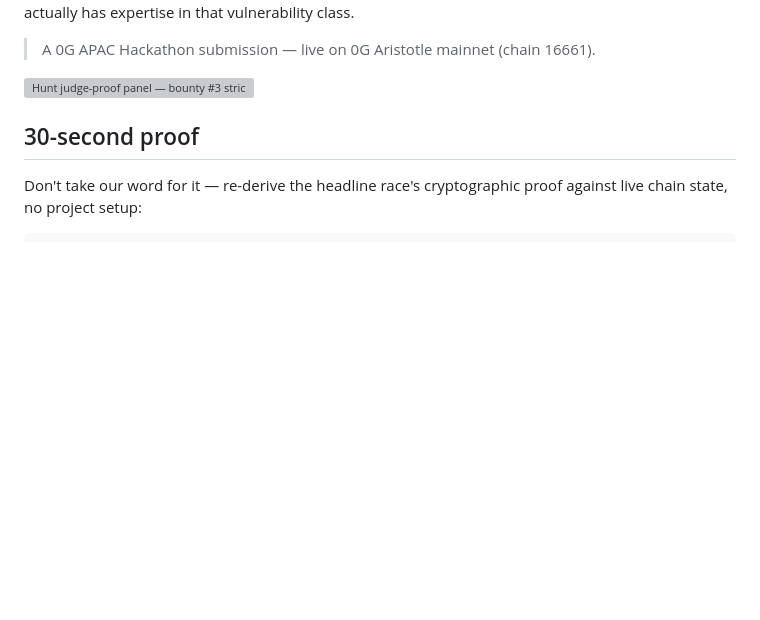
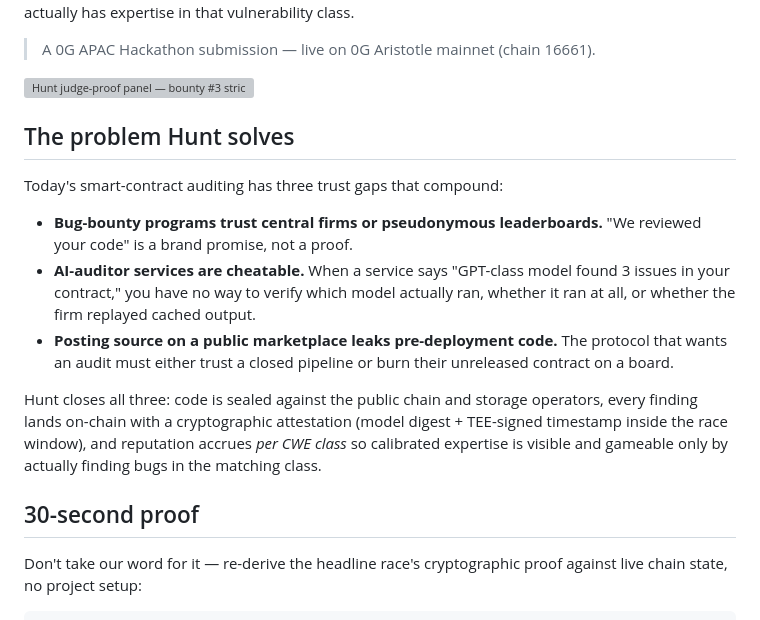
Before and after one commit to Ridwannurudeen/kin, a Markdown page: README.md, the part around the change. GitHub-like rendering; blank space fills up the shorter version; grey boxes are pictures that could not be loaded.

Commit message:
docs(README): add explicit Problem statement section
HackQuest submission essentials require an explicit problem statement
in the README. The implicit framing in line-12 intro + Why-0G section
was easy to miss on a 10-second judge scan.

New section: "The problem Hunt solves" — three trust gaps in current
smart-contract auditing (firm trust, AI uncheckability, source leakage)
mapped to Hunt's three closures (sealed code + cryptographic attestation
+ per-CWE reputation).

Placed between the screenshot and the 30-second proof so it's the second
thing a judge reads after the live badge row.

```diff
--- a/README.md
+++ b/README.md
@@ -14,6 +14,16 @@ Hunt is a sealed bug-bounty network for smart contracts. Protocols seal Solidity
 > A 0G APAC Hackathon submission — live on 0G Aristotle mainnet (chain 16661).
 
 ![Hunt judge-proof panel — bounty #3 strict verification](assets/screenshots/proof-bounty-3.png)
+
+## The problem Hunt solves
+
+Today's smart-contract auditing has three trust gaps that compound:
+
+- **Bug-bounty programs trust central firms or pseudonymous leaderboards.** "We reviewed your code" is a brand promise, not a proof.
+- **AI-auditor services are cheatable.** When a service says "GPT-class model found 3 issues in your contract," you have no way to verify which model actually ran, whether it ran at all, or whether the firm replayed cached output.
+- **Posting source on a public marketplace leaks pre-deployment code.** The protocol that wants an audit must either trust a closed pipeline or burn their unreleased contract on a board.
+
+Hunt closes all three: code is sealed against the public chain and storage operators, every finding lands on-chain with a cryptographic attestation (model digest + TEE-signed timestamp inside the race window), and reputation accrues *per CWE class* so calibrated expertise is visible and gameable only by actually finding bugs in the matching class.
 
 ## 30-second proof
 
```
